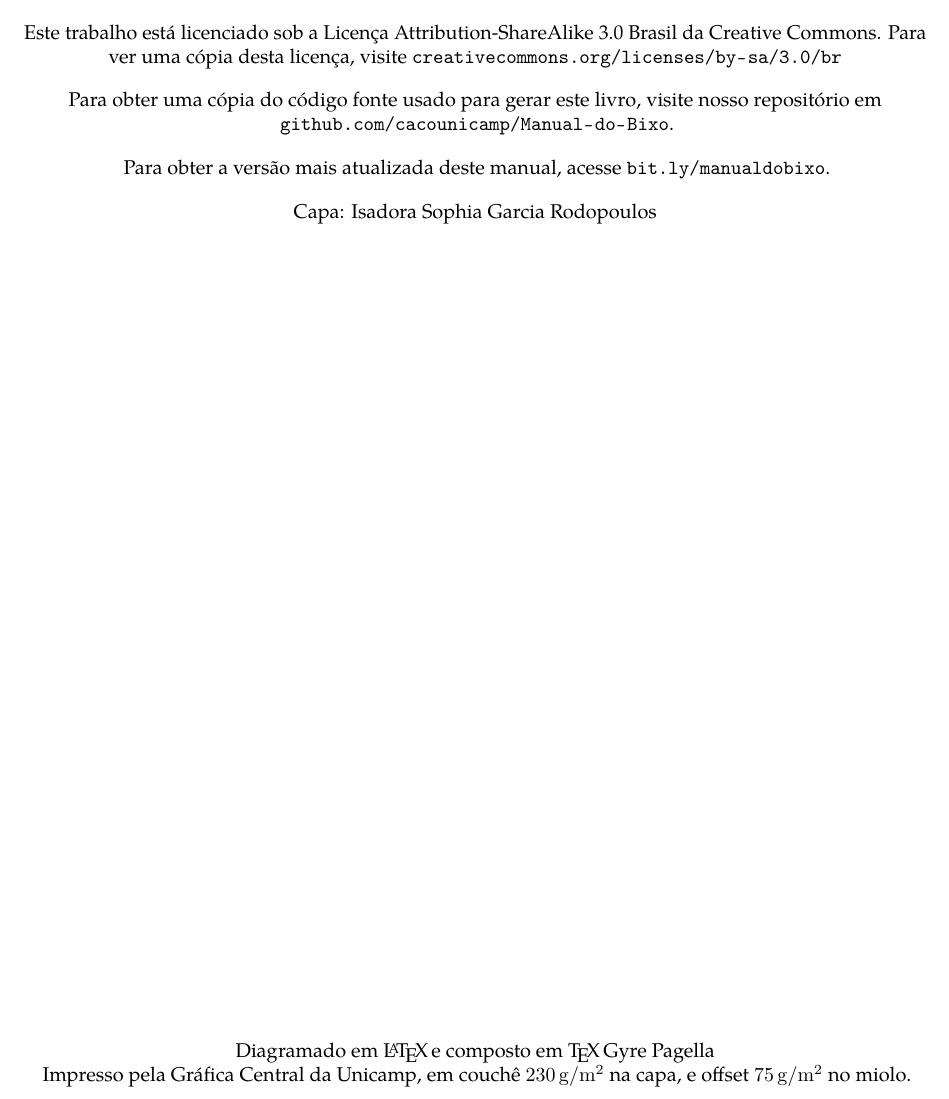
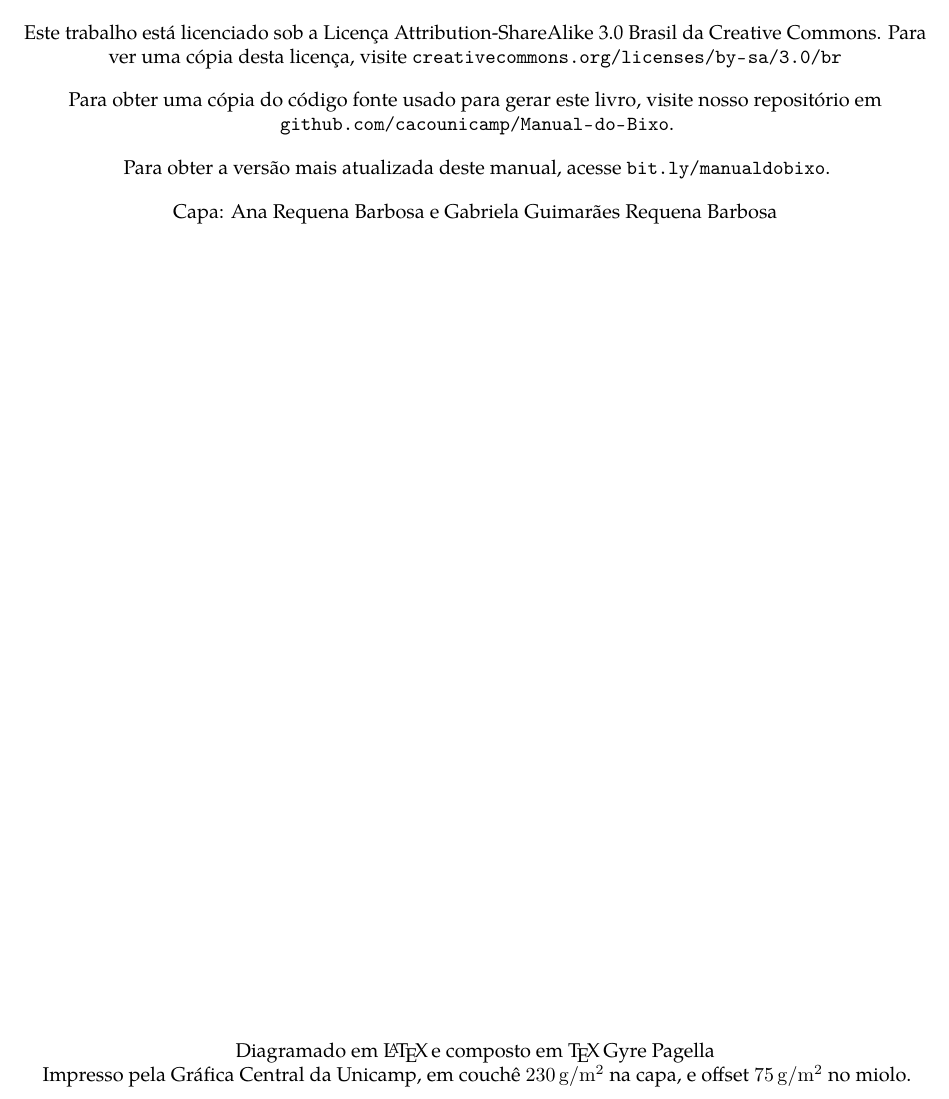
Before and after one commit to cacounicamp/Manual-do-Bixo, a LaTeX book (manual_do_bixo.tex): part of page 4 of 65, cut so that both start at the same text. Compiled offline with pdfLaTeX.

Commit message:
créditos da capa 2016

```diff
--- a/manual_do_bixo.tex
+++ b/manual_do_bixo.tex
@@ -145,7 +145,7 @@ repositório em \url{github.com/cacounicamp/Manual-do-Bixo}.
 
 Para obter a versão mais atualizada deste manual, acesse \url{bit.ly/manualdobixo}.
 
-Capa: Isadora Sophia Garcia Rodopoulos
+Capa: Ana Requena Barbosa e Gabriela Guimarães Requena Barbosa
 
 \setlength{\parskip}{0em}
 \vfill
```
